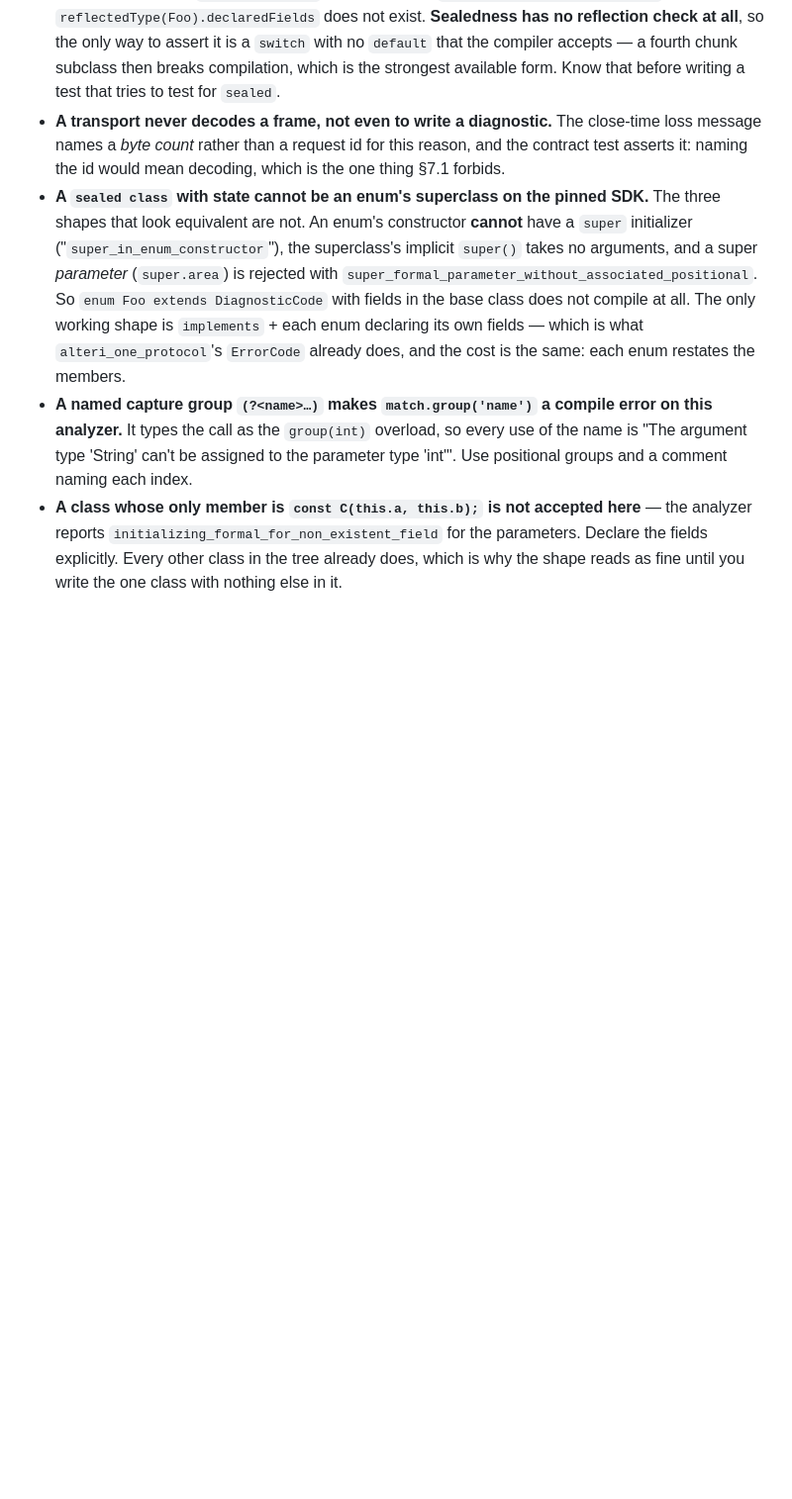
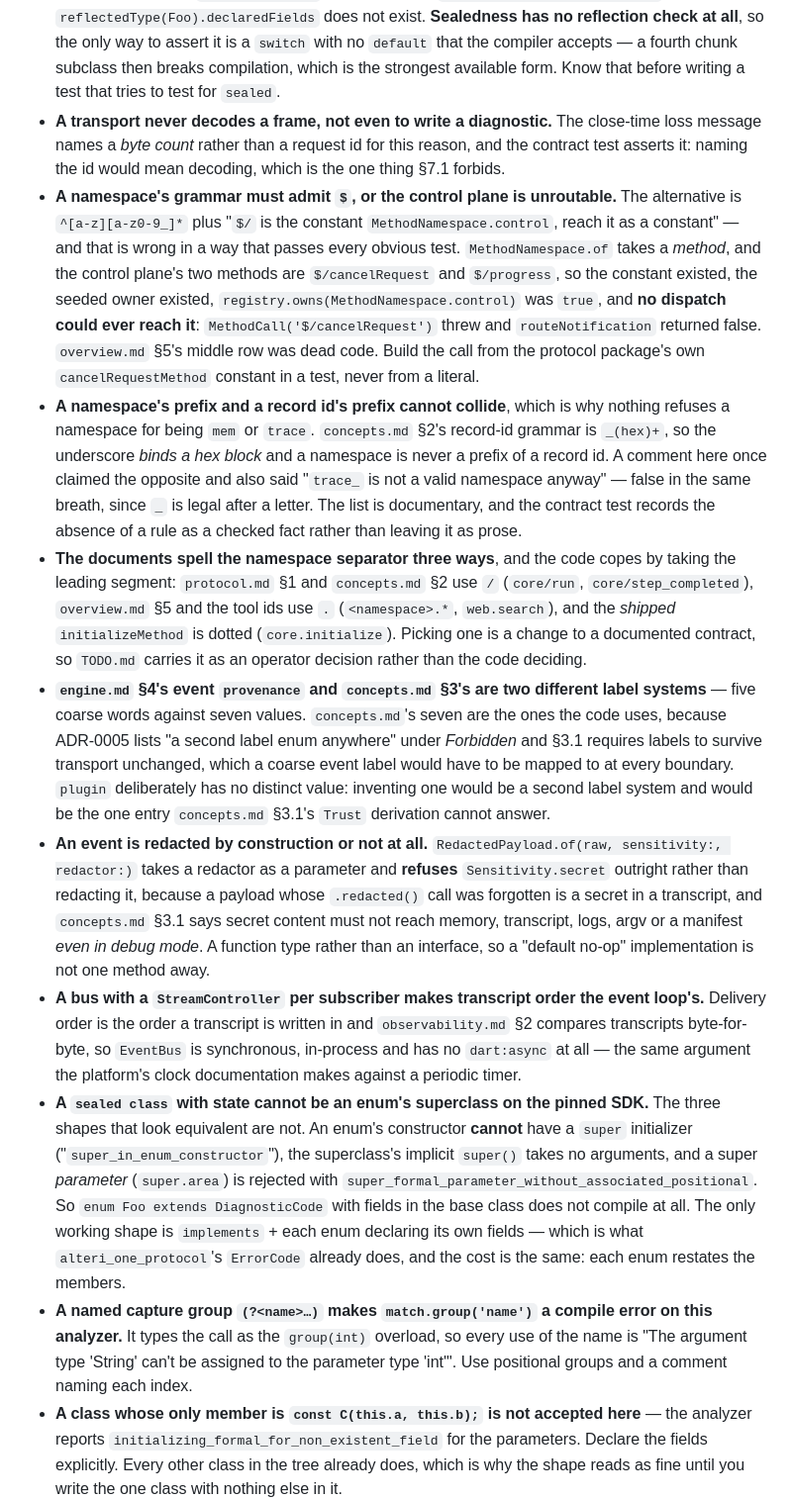
Before and after one commit to dip-develop/alteri-one, a Markdown page: AGENTS.md, the part around the change. Shown at 99% size. Drawn GitHub-style; blank space fills up the shorter version.

Commit message:
docs: the task 0.12 traps, and two specification conflicts for a decision
`TODO.md` records two divergences between accepted documents that the code had to work
around rather than resolve, both needing an operator decision:

- **The namespace separator is spelled three ways** — `protocol.md` §1 and `concepts.md` §2
  use `/`, `overview.md` §5 and the tool ids use `.`, and the shipped `initializeMethod` is
  dotted. Task `0.12` resolves a namespace as the leading segment so all three route, which
  works around the ambiguity; picking one separator changes a documented contract.
- **An event's `provenance`** — `engine.md` §4 says `host | user | model | tool | plugin` and
  `concepts.md` §3 says there is *one* label system with seven values. The code follows
  `concepts.md`, because ADR-0005 lists "a second label enum anywhere" under *Forbidden*, not
  on the strength of the prose. `plugin` has no distinct value.

`TODO.md` also **unticks issue #18**, which I checked off by mistake in the task `0.11`
commit while editing that file. It is still open and the item is still outstanding.

`AGENTS.md` gains the traps `0.12` walked into, each of which passed a test that looked
right: a namespace grammar that omits `$` leaves the control plane unroutable while the
constant and the seeded owner both look fine; a namespace prefix and a record-id prefix
cannot collide, so nothing refuses `mem` or `trace`; the separator divergence; the two label
systems; a payload that is redacted by construction or not at all; and a bus with a
`StreamController` per subscriber, which makes transcript order the event loop's rather than
the call order's.

```diff
--- a/AGENTS.md
+++ b/AGENTS.md
@@ -495,6 +495,41 @@ Trust the executable sources over prose:
 - **A transport never decodes a frame, not even to write a diagnostic.** The close-time loss
   message names a *byte count* rather than a request id for this reason, and the contract test
   asserts it: naming the id would mean decoding, which is the one thing §7.1 forbids.
+- **A namespace's grammar must admit `$`, or the control plane is unroutable.** The alternative
+  is `^[a-z][a-z0-9_]*` plus "`$/` is the constant `MethodNamespace.control`, reach it as a
+  constant" — and that is wrong in a way that passes every obvious test. `MethodNamespace.of`
+  takes a *method*, and the control plane's two methods are `$/cancelRequest` and `$/progress`, so
+  the constant existed, the seeded owner existed, `registry.owns(MethodNamespace.control)` was
+  `true`, and **no dispatch could ever reach it**: `MethodCall('$/cancelRequest')` threw and
+  `routeNotification` returned false. `overview.md` §5's middle row was dead code. Build the call
+  from the protocol package's own `cancelRequestMethod` constant in a test, never from a literal.
+- **A namespace's prefix and a record id's prefix cannot collide**, which is why nothing refuses a
+  namespace for being `mem` or `trace`. `concepts.md` §2's record-id grammar is `_(hex)+`, so the
+  underscore *binds a hex block* and a namespace is never a prefix of a record id. A comment here
+  once claimed the opposite and also said "`trace_` is not a valid namespace anyway" — false in
+  the same breath, since `_` is legal after a letter. The list is documentary, and the contract
+  test records the absence of a rule as a checked fact rather than leaving it as prose.
+- **The documents spell the namespace separator three ways**, and the code copes by taking the
+  leading segment: `protocol.md` §1 and `concepts.md` §2 use `/` (`core/run`, `core/step_completed`),
+  `overview.md` §5 and the tool ids use `.` (`<namespace>.*`, `web.search`), and the *shipped*
+  `initializeMethod` is dotted (`core.initialize`). Picking one is a change to a documented
+  contract, so `TODO.md` carries it as an operator decision rather than the code deciding.
+- **`engine.md` §4's event `provenance` and `concepts.md` §3's are two different label systems** —
+  five coarse words against seven values. `concepts.md`'s seven are the ones the code uses, because
+  ADR-0005 lists "a second label enum anywhere" under *Forbidden* and §3.1 requires labels to
+  survive transport unchanged, which a coarse event label would have to be mapped to at every
+  boundary. `plugin` deliberately has no distinct value: inventing one would be a second label
+  system and would be the one entry `concepts.md` §3.1's `Trust` derivation cannot answer.
+- **An event is redacted by construction or not at all.** `RedactedPayload.of(raw,
+  sensitivity:, redactor:)` takes a redactor as a parameter and **refuses** `Sensitivity.secret`
+  outright rather than redacting it, because a payload whose `.redacted()` call was forgotten is a
+  secret in a transcript, and `concepts.md` §3.1 says secret content must not reach memory,
+  transcript, logs, argv or a manifest *even in debug mode*. A function type rather than an
+  interface, so a "default no-op" implementation is not one method away.
+- **A bus with a `StreamController` per subscriber makes transcript order the event loop's.**
+  Delivery order is the order a transcript is written in and `observability.md` §2 compares
+  transcripts byte-for-byte, so `EventBus` is synchronous, in-process and has no `dart:async` at
+  all — the same argument the platform's clock documentation makes against a periodic timer.
 - **A `sealed class` with state cannot be an enum's superclass on the pinned SDK.** The three
   shapes that look equivalent are not. An enum's constructor **cannot** have a `super` initializer
   ("`super_in_enum_constructor`"), the superclass's implicit `super()` takes no arguments, and a
```
Also changed, not shown: TODO.md (+13 -1 lines).
